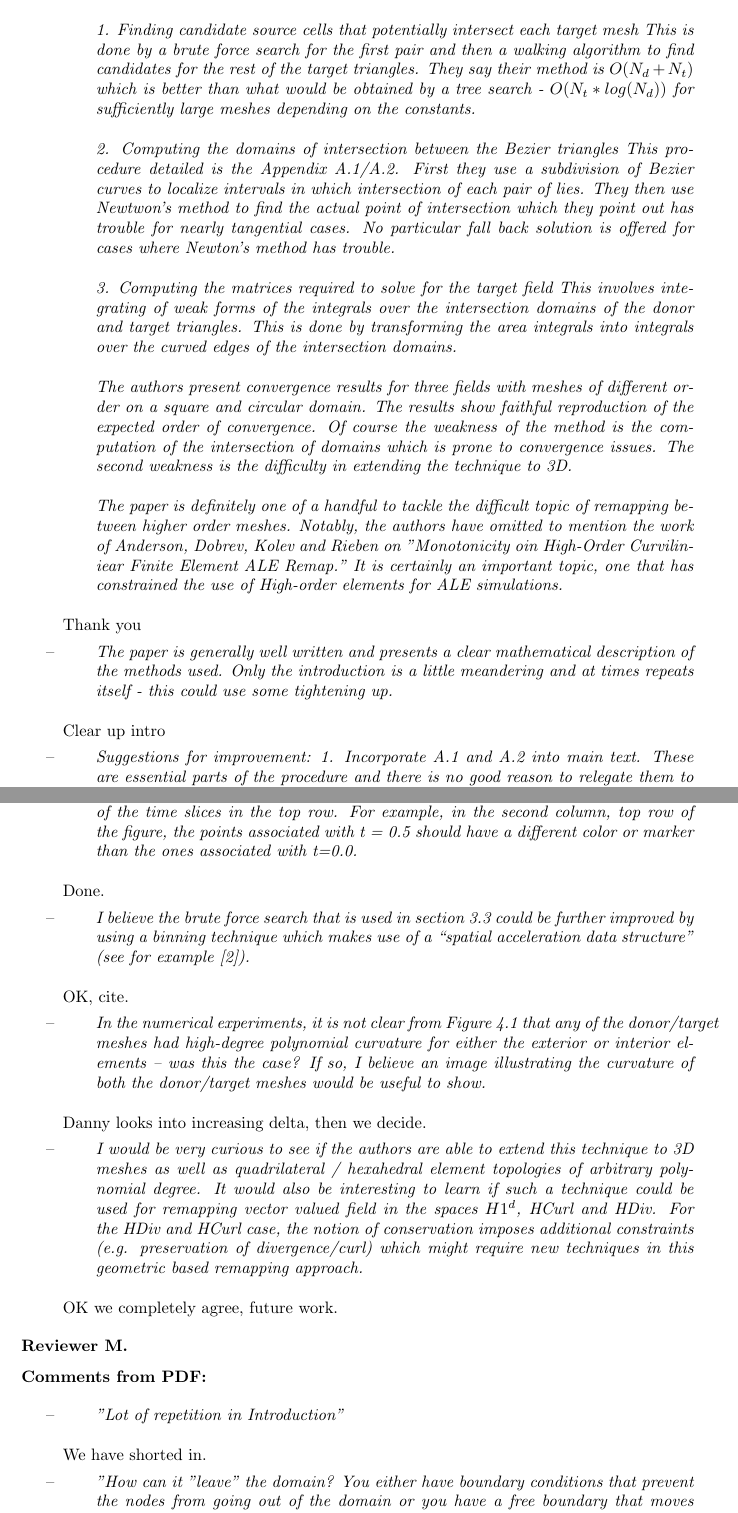
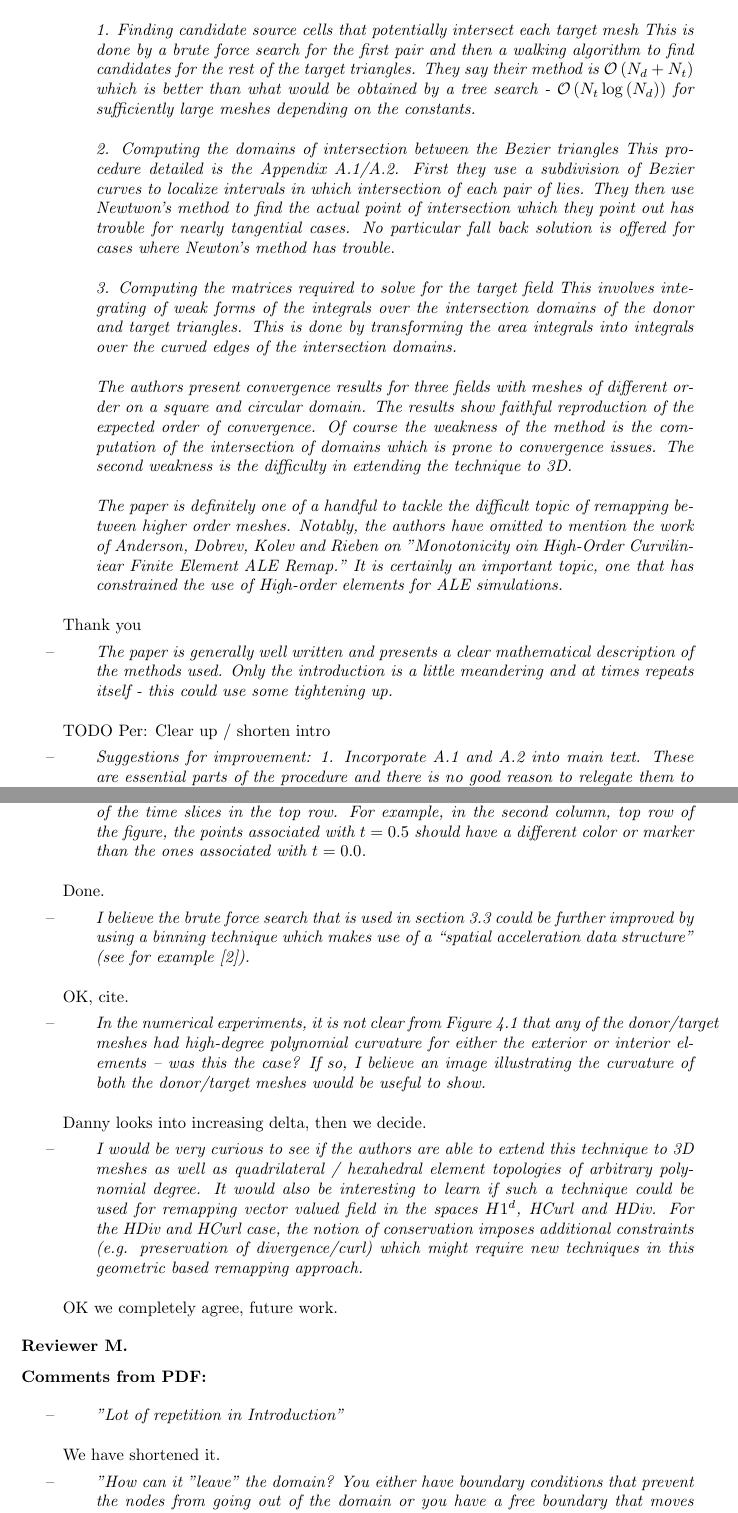
Before and after one commit to dhermes/solution-transfer-curved-meshes, a LaTeX letter (revision/cover.tex): two parts of pages 2 and 4 of 5, joined at a grey line, cut so that both start at the same text. Compiled offline with pdfLaTeX.

Commit message:
Verbiage / syntax fixes in `cover.tex`.

```diff
--- a/revision/cover.tex
+++ b/revision/cover.tex
@@ -66,8 +66,8 @@ Berkeley, CA, 94720-3840, USA\\
 1. Finding candidate source cells that potentially intersect each target mesh
   This is done by a brute force search for the first pair and then a walking
   algorithm to find candidates for the rest of the target triangles. They
-  say their method is $O(N_d + N_t)$ which is better than what would be obtained
-  by a tree search - $O(N_t*log(N_d))$ for sufficiently large meshes depending on
+  say their method is \(\mathcal{O}\left(N_d + N_t\right)\) which is better than what would be obtained
+  by a tree search - \(\mathcal{O}\left(N_t \log\left(N_d\right)\right)\) for sufficiently large meshes depending on
   the constants.\\
 \ \\
 2. Computing the domains of intersection between the Bezier triangles
@@ -104,7 +104,7 @@ description of the methods used. Only the introduction is a little
 meandering and at times repeats itself - this could use some
 tightening up.}
 
-Clear up intro
+TODO Per: Clear up / shorten intro
 
 \item \rq{
 Suggestions for improvement:
@@ -183,7 +183,7 @@ OK we completely agree, future work.
 
 \item \rq{ "Lot of repetition in Introduction"}
 
-We have shorted in.
+We have shortened it.
 
 \item \rq{ "How can it "leave" the domain? You either have boundary conditions that prevent the nodes from going out of the domain or you have a free boundary that moves out."}
 
```
Also changed, not shown: revision/cover.tex (10 more changed lines).
